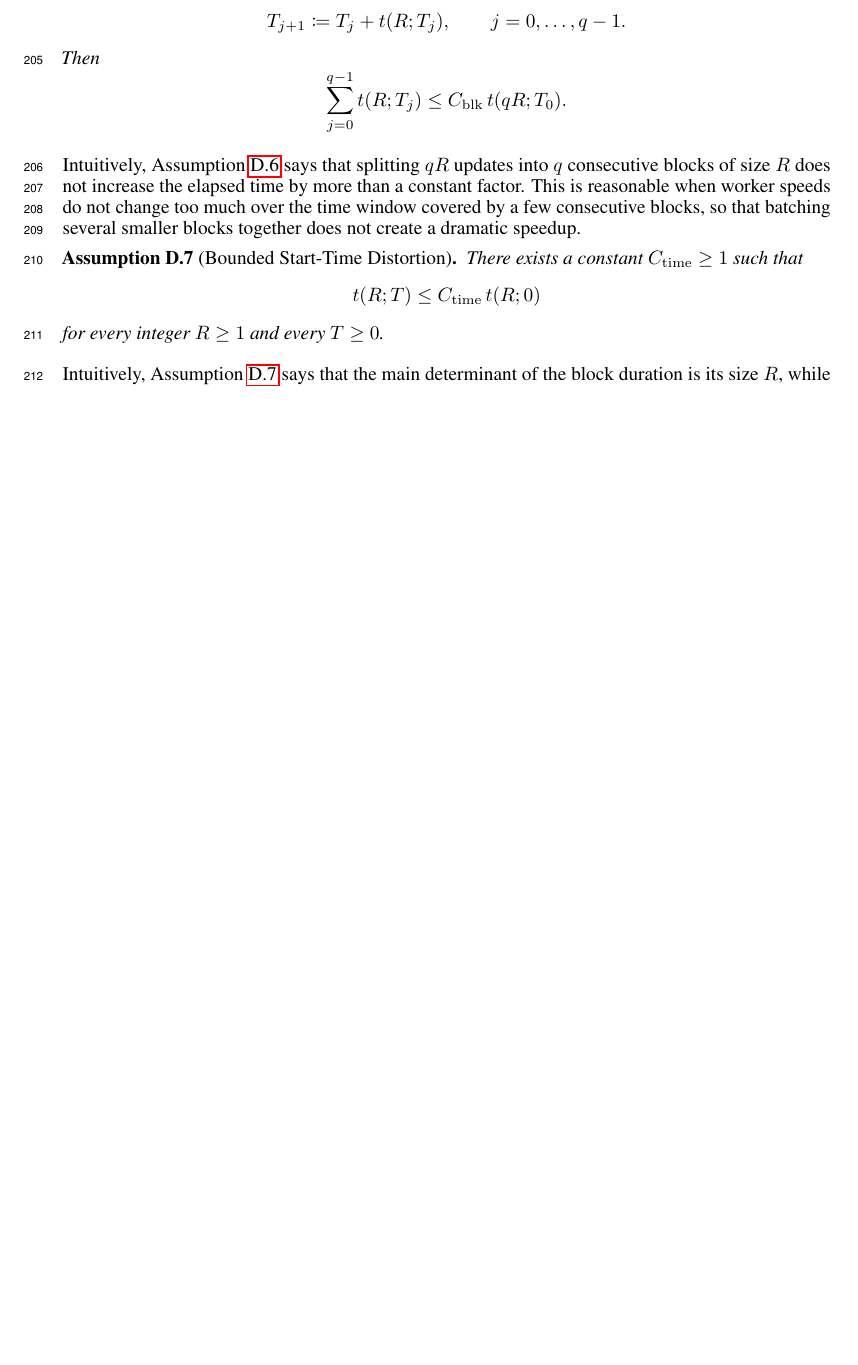
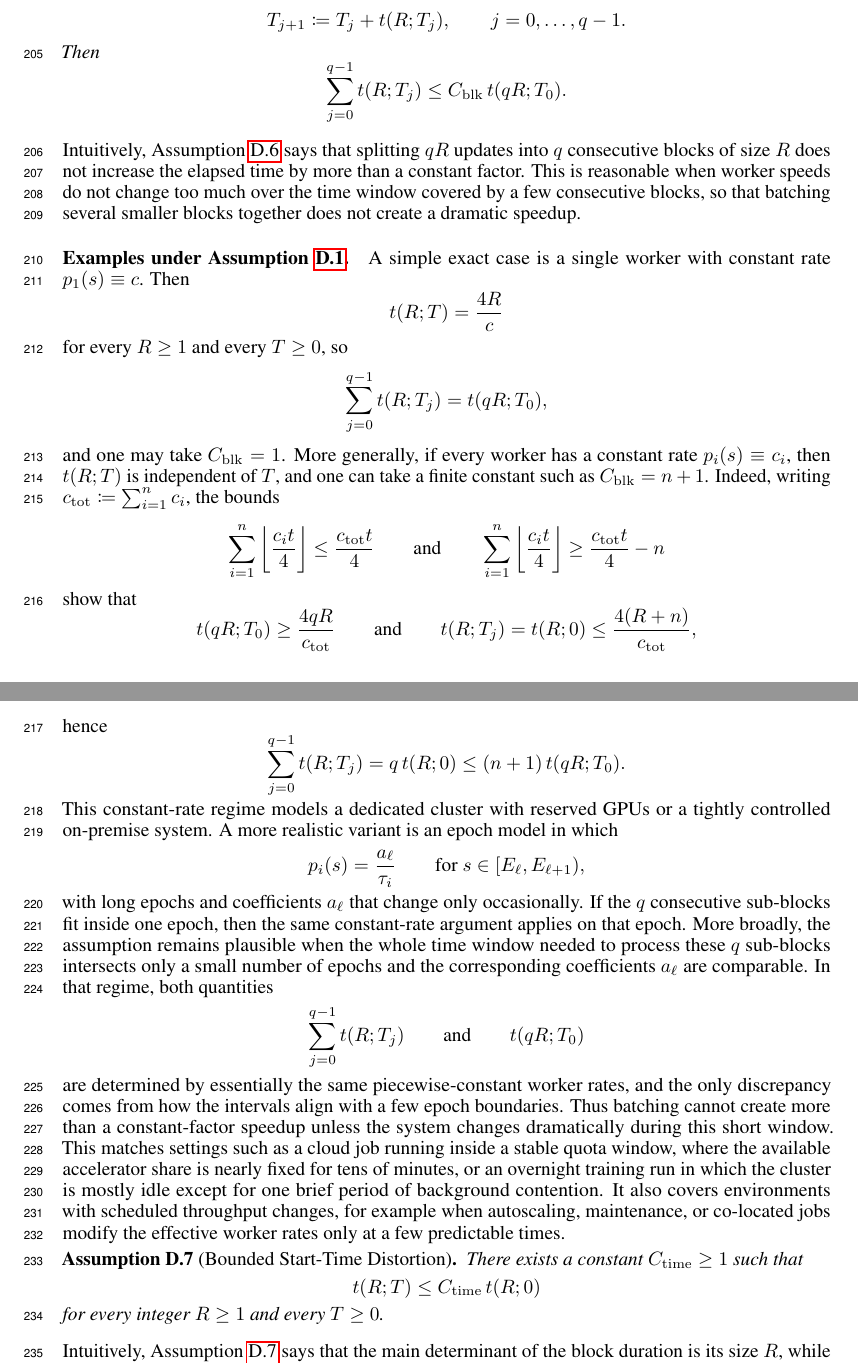
Before and after one commit to vectozavr/ringmaster-lmo, a LaTeX paper (latex_files/neurips26/draft.tex): part of page 14 of 24 before the commit and two parts of pages 14 and 15 of 25 after it, the two joined at a grey line, cut so that both start at the same text, the shorter picture padded with empty space. Compiled offline with pdfLaTeX.

Commit message:
codex examples

```diff
--- a/latex_files/neurips26/draft.tex
+++ b/latex_files/neurips26/draft.tex
@@ -933,6 +933,62 @@ If we are willing to assume that block durations are stable under batching and u
 Intuitively, \Cref{assump:batching_overhead} says that splitting $qR$ updates into $q$ consecutive blocks of size $R$ does not increase the elapsed time by more than a constant factor.
 This is reasonable when worker speeds do not change too much over the time window covered by a few consecutive blocks, so that batching several smaller blocks together does not create a dramatic speedup.
 
+\paragraph{Examples under \Cref{assump:universal_time}.}
+A simple exact case is a single worker with constant rate $p_1(s) \equiv c$.
+Then
+\begin{equation*}
+    t(R;T) = \frac{4R}{c}
+\end{equation*}
+for every $R \ge 1$ and every $T \ge 0$, so
+\begin{equation*}
+    \sum_{j=0}^{q-1} t(R;T_j) = t(qR;T_0),
+\end{equation*}
+and one may take $C_{\rm blk}=1$.
+More generally, if every worker has a constant rate $p_i(s)\equiv c_i$, then $t(R;T)$ is independent of $T$, and one can take a finite constant such as $C_{\rm blk}=n+1$.
+Indeed, writing $c_{\rm tot}\coloneqq \sum_{i=1}^{n} c_i$, the bounds
+\begin{equation*}
+    \sum_{i=1}^{n}\left\lfloor \frac{c_i t}{4} \right\rfloor
+    \le
+    \frac{c_{\rm tot} t}{4}
+    \qquad\text{and}\qquad
+    \sum_{i=1}^{n}\left\lfloor \frac{c_i t}{4} \right\rfloor
+    \ge
+    \frac{c_{\rm tot} t}{4}-n
+\end{equation*}
+show that
+\begin{equation*}
+    t(qR;T_0) \ge \frac{4qR}{c_{\rm tot}}
+    \qquad\text{and}\qquad
+    t(R;T_j) = t(R;0) \le \frac{4(R+n)}{c_{\rm tot}},
+\end{equation*}
+hence
+\begin{equation*}
+    \sum_{j=0}^{q-1} t(R;T_j)
+    =
+    q\, t(R;0)
+    \le
+    (n+1)\, t(qR;T_0).
+\end{equation*}
+This constant-rate regime models a dedicated cluster with reserved GPUs or a tightly controlled on-premise system.
+A more realistic variant is an epoch model in which
+\begin{equation*}
+    p_i(s)=\frac{a_\ell}{\tau_i}
+    \qquad\text{for } s \in [E_\ell,E_{\ell+1}),
+\end{equation*}
+with long epochs and coefficients $a_\ell$ that change only occasionally.
+If the $q$ consecutive sub-blocks fit inside one epoch, then the same constant-rate argument applies on that epoch.
+More broadly, the assumption remains plausible when the whole time window needed to process these $q$ sub-blocks intersects only a small number of epochs and the corresponding coefficients $a_\ell$ are comparable.
+In that regime, both quantities
+\begin{equation*}
+    \sum_{j=0}^{q-1} t(R;T_j)
+    \qquad\text{and}\qquad
+    t(qR;T_0)
+\end{equation*}
+are determined by essentially the same piecewise-constant worker rates, and the only discrepancy comes from how the intervals align with a few epoch boundaries.
+Thus batching cannot create more than a constant-factor speedup unless the system changes dramatically during this short window.
+This matches settings such as a cloud job running inside a stable quota window, where the available accelerator share is nearly fixed for tens of minutes, or an overnight training run in which the cluster is mostly idle except for one brief period of background contention.
+It also covers environments with scheduled throughput changes, for example when autoscaling, maintenance, or co-located jobs modify the effective worker rates only at a few predictable times.
+
 \begin{assumption}[Bounded Start-Time Distortion]
     \label{assump:start_time_distortion}
     There exists a constant $C_{\rm time} \ge 1$ such that
```
Also changed, not shown: latex_files/neurips26/draft.tex (21 more changed lines).
